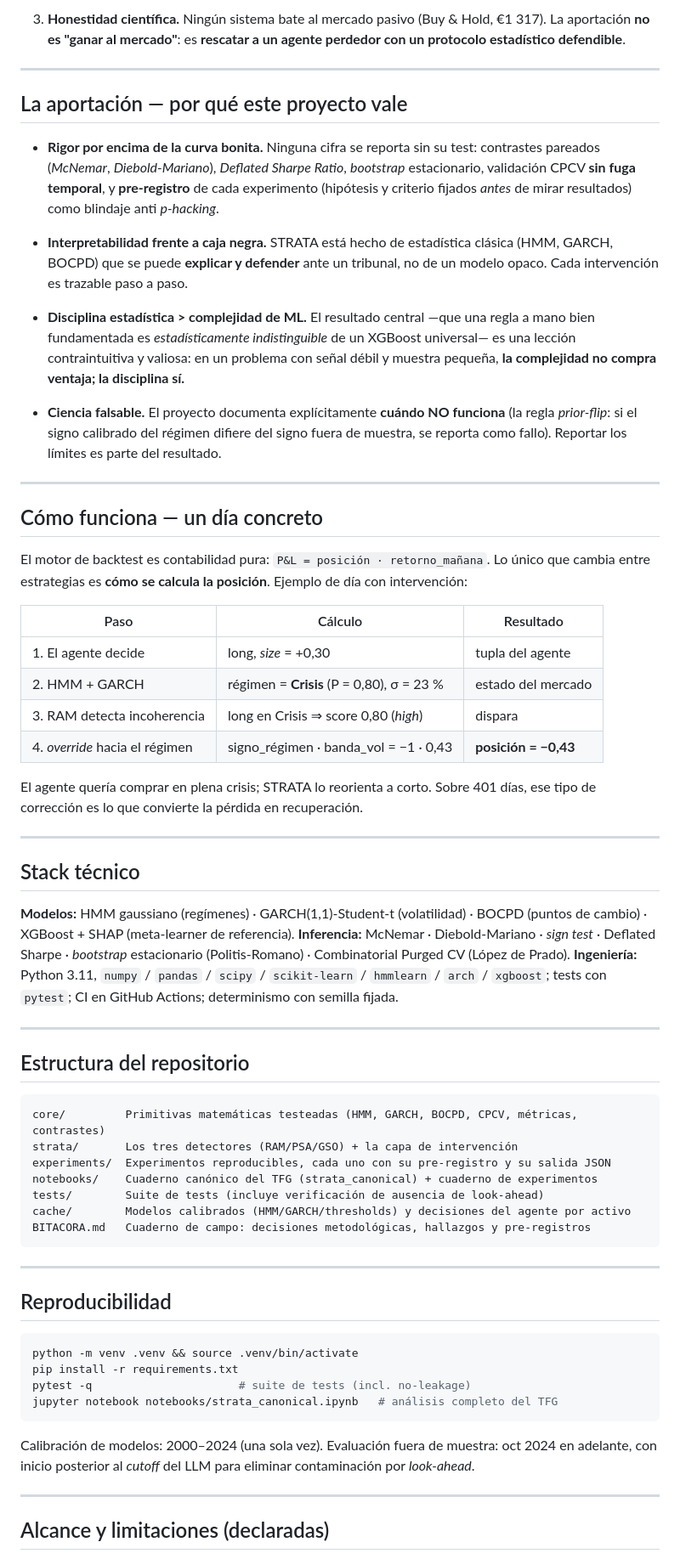
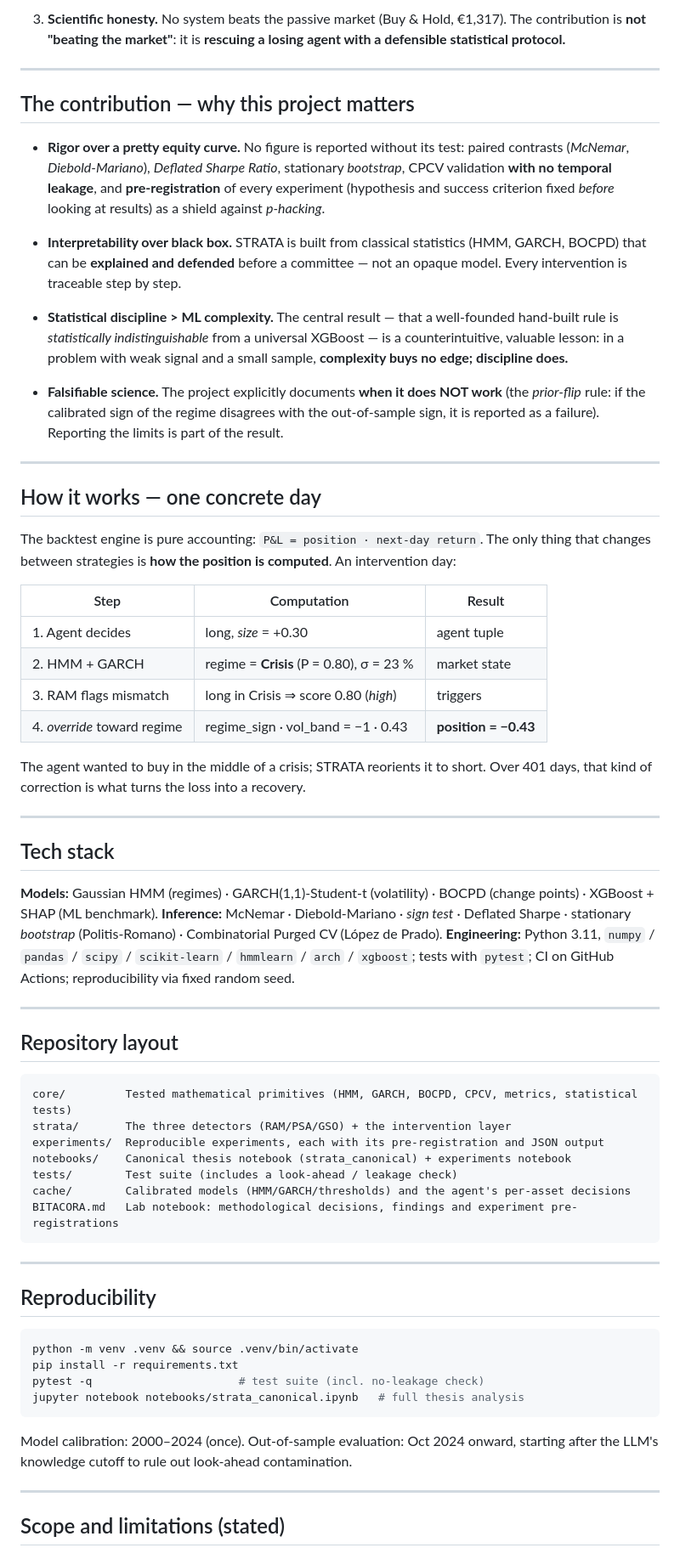
Before and after one commit to RaquelGarciah/Real-time-statistical-supervision-of-an-AI-trading-agent, a Markdown page: README.md, the part around one of its changes. Shown at 85% size. Rendered like a GitHub page.

Commit message:
docs(readme): English version for portfolio reach

````diff
--- a/README.md
+++ b/README.md
@@ -80,87 +80,87 @@ Sobre SPY, fuera de muestra (oct 2024 – jun 2026, 401 sesiones), evaluación *
 
-3. **Honestidad científica.** Ningún sistema bate al mercado pasivo (Buy & Hold, €1 317). La
-   aportación **no es "ganar al mercado"**: es **rescatar a un agente perdedor con un protocolo
-   estadístico defendible**.
+3. **Scientific honesty.** No system beats the passive market (Buy & Hold, €1,317). The contribution
+   is **not "beating the market"**: it is **rescuing a losing agent with a defensible statistical
+   protocol.**
 
 ---
 
-## La aportación — por qué este proyecto vale
+## The contribution — why this project matters
 
-- **Rigor por encima de la curva bonita.** Ninguna cifra se reporta sin su test: contrastes
-  pareados (*McNemar*, *Diebold-Mariano*), *Deflated Sharpe Ratio*, *bootstrap* estacionario,
-  validación CPCV **sin fuga temporal**, y **pre-registro** de cada experimento (hipótesis y
-  criterio fijados *antes* de mirar resultados) como blindaje anti *p-hacking*.
+- **Rigor over a pretty equity curve.** No figure is reported without its test: paired contrasts
+  (*McNemar*, *Diebold-Mariano*), *Deflated Sharpe Ratio*, stationary *bootstrap*, CPCV validation
+  **with no temporal leakage**, and **pre-registration** of every experiment (hypothesis and success
+  criterion fixed *before* looking at results) as a shield against *p-hacking*.
 
-- **Interpretabilidad frente a caja negra.** STRATA está hecho de estadística clásica (HMM, GARCH,
-  BOCPD) que se puede **explicar y defender** ante un tribunal, no de un modelo opaco. Cada
-  intervención es trazable paso a paso.
+- **Interpretability over black box.** STRATA is built from classical statistics (HMM, GARCH, BOCPD)
+  that can be **explained and defended** before a committee — not an opaque model. Every
+  intervention is traceable step by step.
 
-- **Disciplina estadística > complejidad de ML.** El resultado central —que una regla a mano bien
-  fundamentada es *estadísticamente indistinguible* de un XGBoost universal— es una lección
-  contraintuitiva y valiosa: en un problema con señal débil y muestra pequeña, **la complejidad no
-  compra ventaja; la disciplina sí.**
+- **Statistical discipline > ML complexity.** The central result — that a well-founded hand-built
+  rule is *statistically indistinguishable* from a universal XGBoost — is a counterintuitive,
+  valuable lesson: in a problem with weak signal and a small sample, **complexity buys no edge;
+  discipline does.**
 
-- **Ciencia falsable.** El proyecto documenta explícitamente **cuándo NO funciona** (la regla
-  *prior-flip*: si el signo calibrado del régimen difiere del signo fuera de muestra, se reporta como
-  fallo). Reportar los límites es parte del resultado.
+- **Falsifiable science.** The project explicitly documents **when it does NOT work** (the
+  *prior-flip* rule: if the calibrated sign of the regime disagrees with the out-of-sample sign, it
+  is reported as a failure). Reporting the limits is part of the result.
 
 ---
 
-## Cómo funciona — un día concreto
+## How it works — one concrete day
 
-El motor de backtest es contabilidad pura: `P&L = posición · retorno_mañana`. Lo único que cambia
-entre estrategias es **cómo se calcula la posición**. Ejemplo de día con intervención:
+The backtest engine is pure accounting: `P&L = position · next-day return`. The only thing that
+changes between strategies is **how the position is computed**. An intervention day:
 
-| Paso | Cálculo | Resultado |
+| Step | Computation | Result |
 |---|---|---|
-| 1. El agente decide | long, *size* = +0,30 | tupla del agente |
-| 2. HMM + GARCH | régimen = **Crisis** (P = 0,80), σ = 23 % | estado del mercado |
-| 3. RAM detecta incoherencia | long en Crisis ⇒ score 0,80 (*high*) | dispara |
-| 4. *override* hacia el régimen | signo_régimen · banda_vol = −1 · 0,43 | **posición = −0,43** |
+| 1. Agent decides | long, *size* = +0.30 | agent tuple |
+| 2. HMM + GARCH | regime = **Crisis** (P = 0.80), σ = 23 % | market state |
+| 3. RAM flags mismatch | long in Crisis ⇒ score 0.80 (*high*) | triggers |
+| 4. *override* toward regime | regime_sign · vol_band = −1 · 0.43 | **position = −0.43** |
 
-El agente quería comprar en plena crisis; STRATA lo reorienta a corto. Sobre 401 días, ese tipo de
-corrección es lo que convierte la pérdida en recuperación.
+The agent wanted to buy in the middle of a crisis; STRATA reorients it to short. Over 401 days, that
+kind of correction is what turns the loss into a recovery.
 
 ---
 
-## Stack técnico
+## Tech stack
 
-**Modelos:** HMM gaussiano (regímenes) · GARCH(1,1)-Student-t (volatilidad) · BOCPD (puntos de
-cambio) · XGBoost + SHAP (meta-learner de referencia).
-**Inferencia:** McNemar · Diebold-Mariano · *sign test* · Deflated Sharpe · *bootstrap* estacionario
+**Models:** Gaussian HMM (regimes) · GARCH(1,1)-Student-t (volatility) · BOCPD (change points) ·
+XGBoost + SHAP (ML benchmark).
+**Inference:** McNemar · Diebold-Mariano · *sign test* · Deflated Sharpe · stationary *bootstrap*
 (Politis-Romano) · Combinatorial Purged CV (López de Prado).
-**Ingeniería:** Python 3.11, `numpy` / `pandas` / `scipy` / `scikit-learn` / `hmmlearn` / `arch` /
-`xgboost`; tests con `pytest`; CI en GitHub Actions; determinismo con semilla fijada.
+**Engineering:** Python 3.11, `numpy` / `pandas` / `scipy` / `scikit-learn` / `hmmlearn` / `arch` /
+`xgboost`; tests with `pytest`; CI on GitHub Actions; reproducibility via fixed random seed.
 
 ---
 
-## Estructura del repositorio
+## Repository layout
 
 ```
-core/         Primitivas matemáticas testeadas (HMM, GARCH, BOCPD, CPCV, métricas, contrastes)
-strata/       Los tres detectores (RAM/PSA/GSO) + la capa de intervención
-experiments/  Experimentos reproducibles, cada uno con su pre-registro y su salida JSON
-notebooks/    Cuaderno canónico del TFG (strata_canonical) + cuaderno de experimentos
-tests/        Suite de tests (incluye verificación de ausencia de look-ahead)
-cache/        Modelos calibrados (HMM/GARCH/thresholds) y decisiones del agente por activo
-BITACORA.md   Cuaderno de campo: decisiones metodológicas, hallazgos y pre-registros
+core/         Tested mathematical primitives (HMM, GARCH, BOCPD, CPCV, metrics, statistical tests)
+strata/       The three detectors (RAM/PSA/GSO) + the intervention layer
+experiments/  Reproducible experiments, each with its pre-registration and JSON output
+notebooks/    Canonical thesis notebook (strata_canonical) + experiments notebook
+tests/        Test suite (includes a look-ahead / leakage check)
+cache/        Calibrated models (HMM/GARCH/thresholds) and the agent's per-asset decisions
+BITACORA.md   Lab notebook: methodological decisions, findings and experiment pre-registrations
 ```
 
 ---
 
-## Reproducibilidad
+## Reproducibility
 
 ```bash
 python -m venv .venv && source .venv/bin/activate
 pip install -r requirements.txt
-pytest -q                      # suite de tests (incl. no-leakage)
-jupyter notebook notebooks/strata_canonical.ipynb   # análisis completo del TFG
+pytest -q                      # test suite (incl. no-leakage check)
+jupyter notebook notebooks/strata_canonical.ipynb   # full thesis analysis
 ```
 
-Calibración de modelos: 2000–2024 (una sola vez). Evaluación fuera de muestra: oct 2024 en adelante,
-con inicio posterior al *cutoff* del LLM para eliminar contaminación por *look-ahead*.
+Model calibration: 2000–2024 (once). Out-of-sample evaluation: Oct 2024 onward, starting after the
+LLM's knowledge cutoff to rule out look-ahead contamination.
 
 ---
 
-## Alcance y limitaciones (declaradas)
+## Scope and limitations (stated)
 
````
Also changed, not shown: other parts of README.md (+57 -56 lines).
